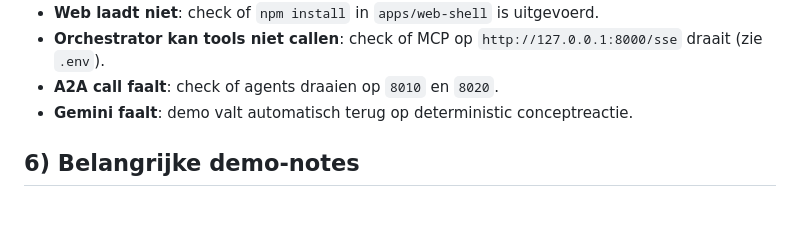
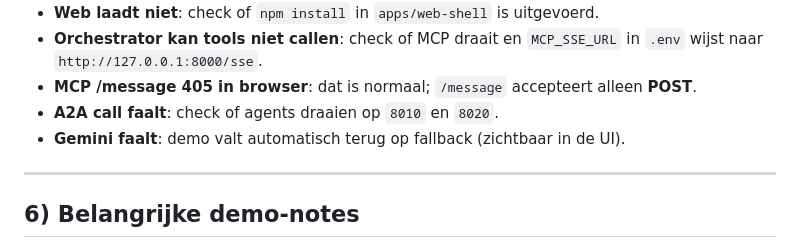
Before and after one commit to ramonankersmit/a2ai-assistants, a Markdown page: docs/README_DEMO.md, the part around one of its changes. GitHub-like rendering; blank space fills up the shorter version.

```diff
--- a/docs/README_DEMO.md
+++ b/docs/README_DEMO.md
@@ -107,7 +165,10 @@ npm run dev -- --port 5173
 - **Web laadt niet**: check of `npm install` in `apps/web-shell` is uitgevoerd.
-- **Orchestrator kan tools niet callen**: check of MCP op `http://127.0.0.1:8000/sse` draait (zie `.env`).
+- **Orchestrator kan tools niet callen**: check of MCP draait en `MCP_SSE_URL` in `.env` wijst naar `http://127.0.0.1:8000/sse`.
+- **MCP /message 405 in browser**: dat is normaal; `/message` accepteert alleen **POST**.
 - **A2A call faalt**: check of agents draaien op `8010` en `8020`.
-- **Gemini faalt**: demo valt automatisch terug op deterministic conceptreactie.
+- **Gemini faalt**: demo valt automatisch terug op fallback (zichtbaar in de UI).
+
+---
 
 ## 6) Belangrijke demo-notes
 
```
Also changed, not shown: other parts of docs/README_DEMO.md (+93 -35 lines).
